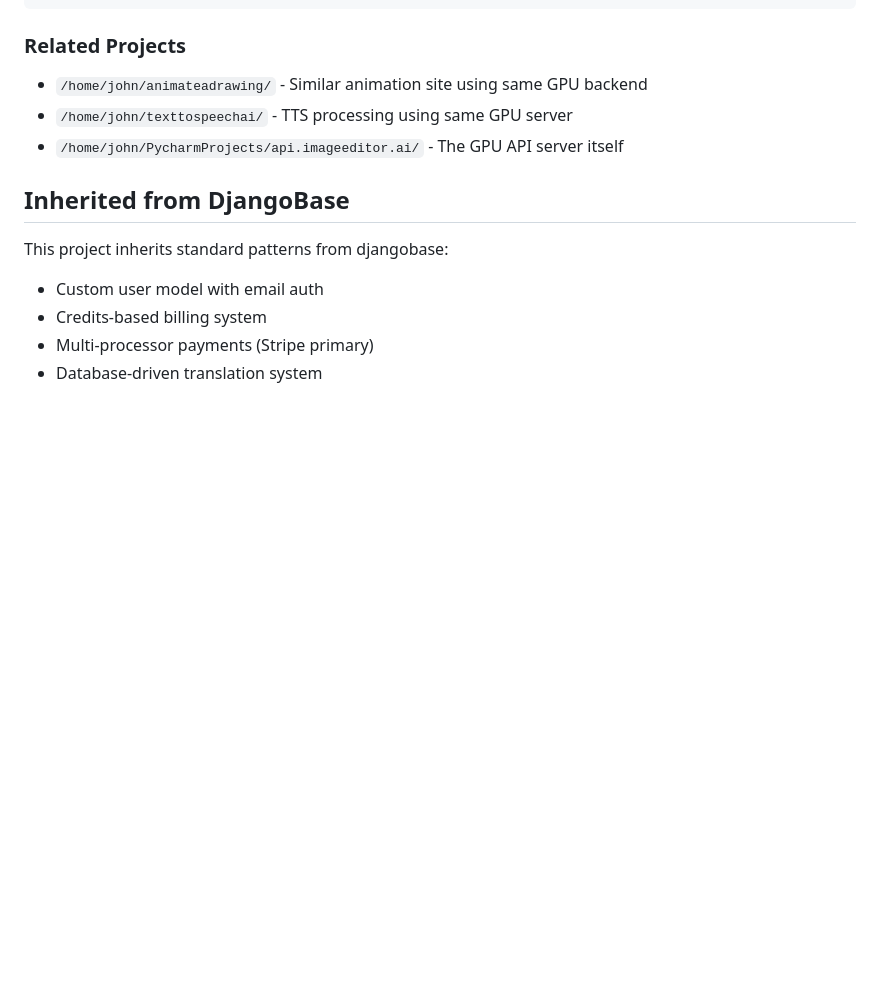
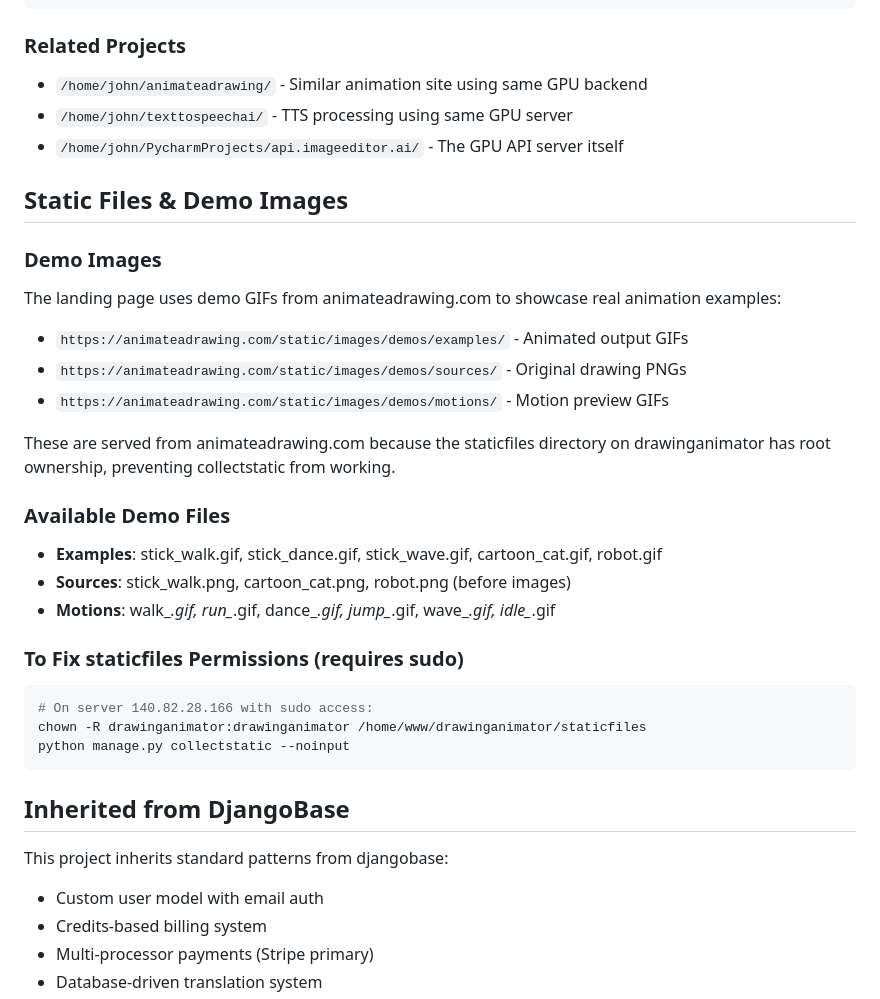
Before and after one commit to nadermx/drawinganimator, a Markdown page: CLAUDE.md, the part around the change. Rendered like a GitHub page; blank space fills up the shorter version.

Commit message:
Document static files and demo images setup
- Add section explaining demo image hosting from animateadrawing.com
- Document available demo files (examples, sources, motions)
- Add fix instructions for staticfiles permissions issue

Co-Authored-By: Claude Opus 4.5 <noreply@anthropic.com>

````diff
--- a/CLAUDE.md
+++ b/CLAUDE.md
@@ -206,6 +206,28 @@ ansible -i servers server -m shell -a "tail -50 /var/log/api.imageeditor.ai/api.
 - `/home/john/texttospeechai/` - TTS processing using same GPU server
 - `/home/john/PycharmProjects/api.imageeditor.ai/` - The GPU API server itself
 
+## Static Files & Demo Images
+
+### Demo Images
+The landing page uses demo GIFs from animateadrawing.com to showcase real animation examples:
+- `https://animateadrawing.com/static/images/demos/examples/` - Animated output GIFs
+- `https://animateadrawing.com/static/images/demos/sources/` - Original drawing PNGs
+- `https://animateadrawing.com/static/images/demos/motions/` - Motion preview GIFs
+
+These are served from animateadrawing.com because the staticfiles directory on drawinganimator has root ownership, preventing collectstatic from working.
+
+### Available Demo Files
+- **Examples**: stick_walk.gif, stick_dance.gif, stick_wave.gif, cartoon_cat.gif, robot.gif
+- **Sources**: stick_walk.png, cartoon_cat.png, robot.png (before images)
+- **Motions**: walk_*.gif, run_*.gif, dance_*.gif, jump_*.gif, wave_*.gif, idle_*.gif
+
+### To Fix staticfiles Permissions (requires sudo)
+```bash
+# On server 140.82.28.166 with sudo access:
+chown -R drawinganimator:drawinganimator /home/www/drawinganimator/staticfiles
+python manage.py collectstatic --noinput
+```
+
 ## Inherited from DjangoBase
 
 This project inherits standard patterns from djangobase:
````
